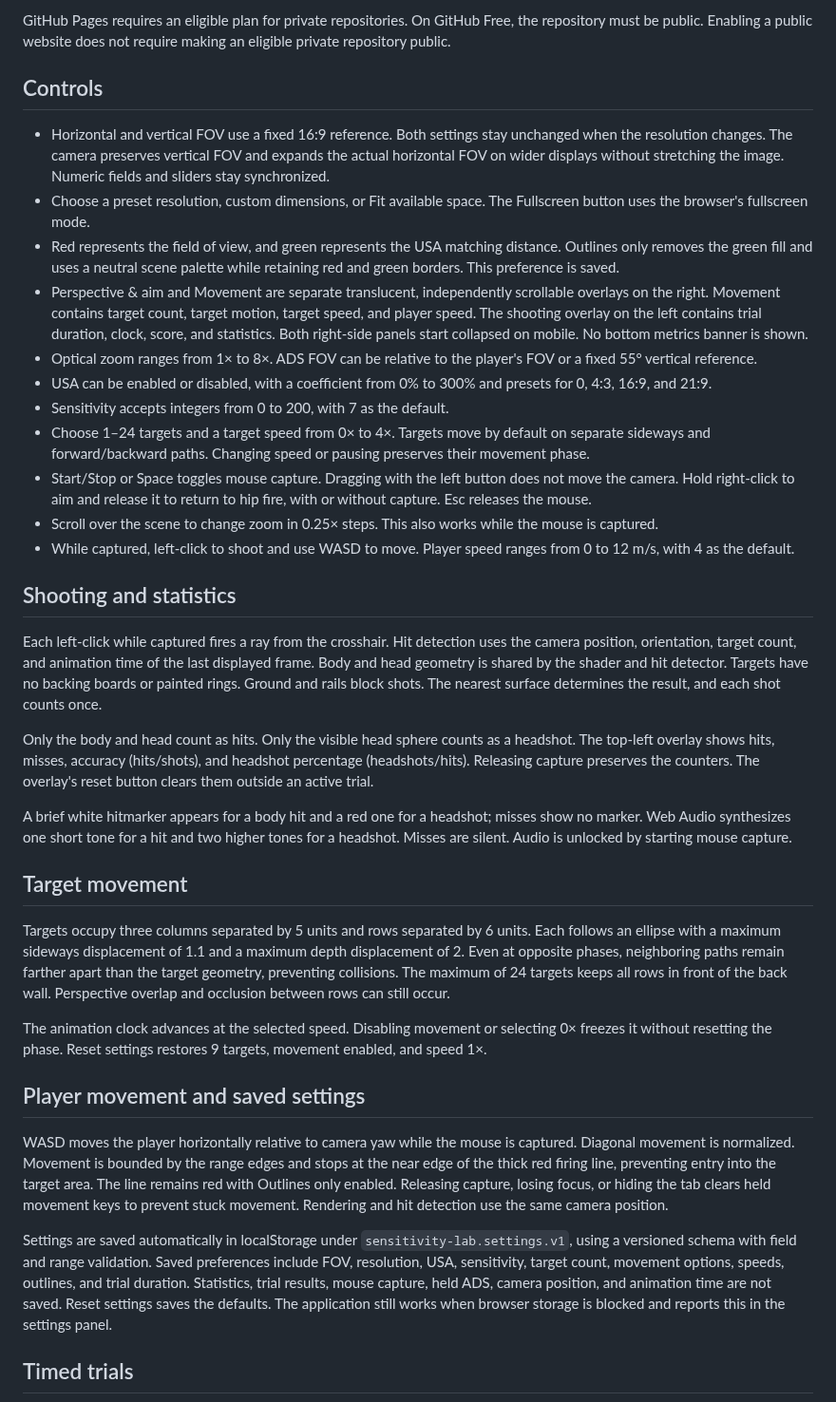
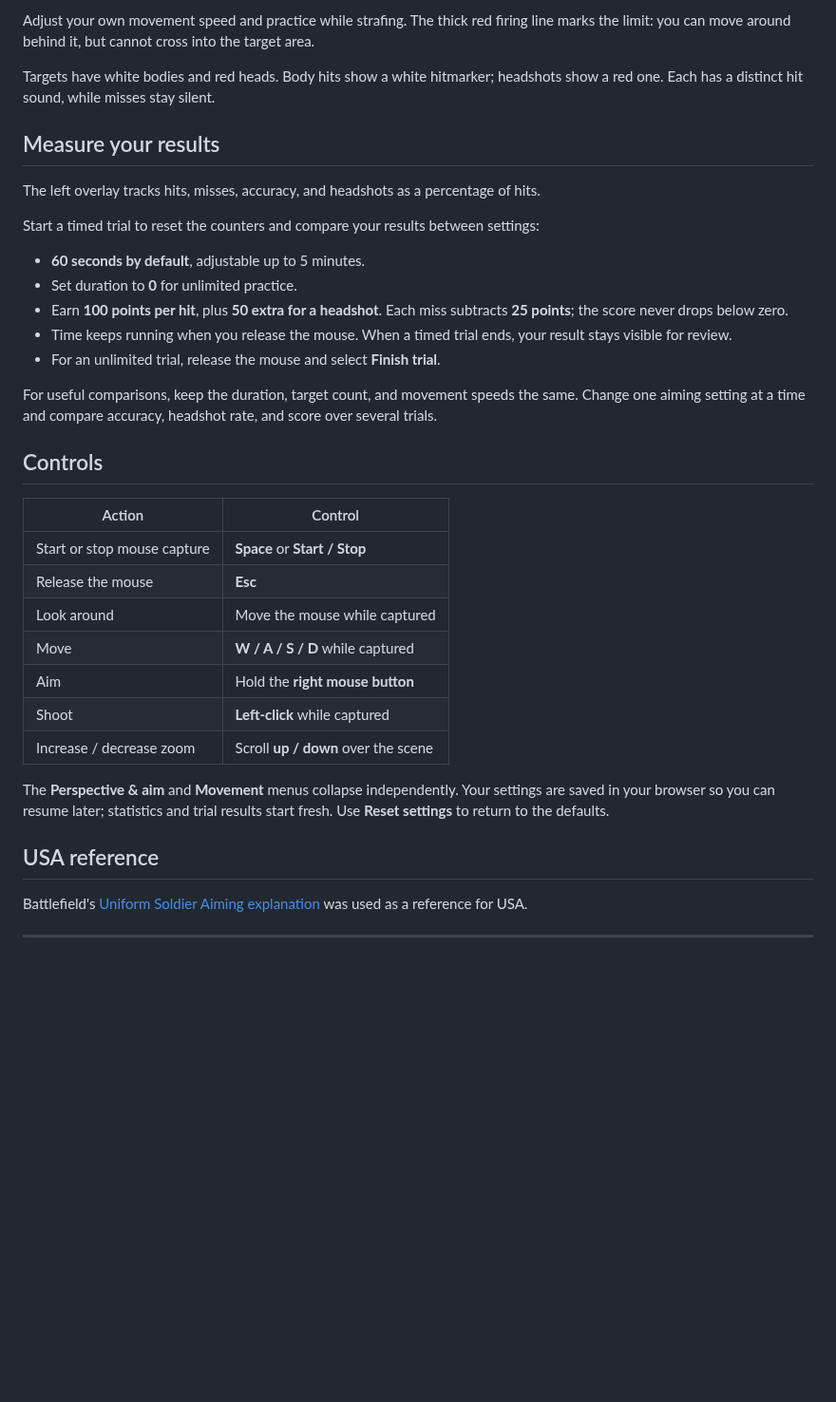
Before and after one commit to iasdev/sensitivity-lab, a Markdown page: README.md, the part around one of its changes. Shown at 95% size. Rendered like a GitHub page; blank space fills up the shorter version.

```diff
--- a/README.md
+++ b/README.md
@@ -18,39 +25,39 @@ In the repository's **Settings → Pages**, select **GitHub Actions** as the pub
 
-GitHub Pages requires an eligible plan for private repositories. On GitHub Free, the repository must be public. Enabling a public website does not require making an eligible private repository public.
+Adjust your own movement speed and practice while strafing. The thick red firing line marks the limit: you can move around behind it, but cannot cross into the target area.
+
+Targets have white bodies and red heads. Body hits show a white hitmarker; headshots show a red one. Each has a distinct hit sound, while misses stay silent.
+
+## Measure your results
+
+The left overlay tracks hits, misses, accuracy, and headshots as a percentage of hits.
+
+Start a timed trial to reset the counters and compare your results between settings:
+
+- **60 seconds by default**, adjustable up to 5 minutes.
+- Set duration to **0** for unlimited practice.
+- Earn **100 points per hit**, plus **50 extra for a headshot**. Each miss subtracts **25 points**; the score never drops below zero.
+- Time keeps running when you release the mouse. When a timed trial ends, your result stays visible for review.
+- For an unlimited trial, release the mouse and select **Finish trial**.
+
+For useful comparisons, keep the duration, target count, and movement speeds the same. Change one aiming setting at a time and compare accuracy, headshot rate, and score over several trials.
 
 ## Controls
 
-- Horizontal and vertical FOV use a fixed 16:9 reference. Both settings stay unchanged when the resolution changes. The camera preserves vertical FOV and expands the actual horizontal FOV on wider displays without stretching the image. Numeric fields and sliders stay synchronized.
-- Choose a preset resolution, custom dimensions, or Fit available space. The Fullscreen button uses the browser's fullscreen mode.
-- Red represents the field of view, and green represents the USA matching distance. Outlines only removes the green fill and uses a neutral scene palette while retaining red and green borders. This preference is saved.
-- Perspective & aim and Movement are separate translucent, independently scrollable overlays on the right. Movement contains target count, target motion, target speed, and player speed. The shooting overlay on the left contains trial duration, clock, score, and statistics. Both right-side panels start collapsed on mobile. No bottom metrics banner is shown.
-- Optical zoom ranges from 1× to 8×. ADS FOV can be relative to the player's FOV or a fixed 55° vertical reference.
-- USA can be enabled or disabled, with a coefficient from 0% to 300% and presets for 0, 4:3, 16:9, and 21:9.
-- Sensitivity accepts integers from 0 to 200, with 7 as the default.
-- Choose 1–24 targets and a target speed from 0× to 4×. Targets move by default on separate sideways and forward/backward paths. Changing speed or pausing preserves their movement phase.
-- Start/Stop or Space toggles mouse capture. Dragging with the left button does not move the camera. Hold right-click to aim and release it to return to hip fire, with or without capture. Esc releases the mouse.
-- Scroll over the scene to change zoom in 0.25× steps. This also works while the mouse is captured.
-- While captured, left-click to shoot and use WASD to move. Player speed ranges from 0 to 12 m/s, with 4 as the default.
+| Action | Control |
+| --- | --- |
+| Start or stop mouse capture | **Space** or **Start / Stop** |
+| Release the mouse | **Esc** |
+| Look around | Move the mouse while captured |
+| Move | **W / A / S / D** while captured |
+| Aim | Hold the **right mouse button** |
+| Shoot | **Left-click** while captured |
+| Increase / decrease zoom | Scroll **up / down** over the scene |
 
-## Shooting and statistics
+The **Perspective & aim** and **Movement** menus collapse independently. Your settings are saved in your browser so you can resume later; statistics and trial results start fresh. Use **Reset settings** to return to the defaults.
 
-Each left-click while captured fires a ray from the crosshair. Hit detection uses the camera position, orientation, target count, and animation time of the last displayed frame. Body and head geometry is shared by the shader and hit detector. Targets have no backing boards or painted rings. Ground and rails block shots. The nearest surface determines the result, and each shot counts once.
+## USA reference
 
-Only the body and head count as hits. Only the visible head sphere counts as a headshot. The top-left overlay shows hits, misses, accuracy (hits/shots), and headshot percentage (headshots/hits). Releasing capture preserves the counters. The overlay's reset button clears them outside an active trial.
+Battlefield's [Uniform Soldier Aiming explanation](https://forums.ea.com/blog/battlefield-game-info-hub-en/dev-notes---uniform-soldier-aiming/7013669) was used as a reference for USA.
 
-A brief white hitmarker appears for a body hit and a red one for a headshot; misses show no marker. Web Audio synthesizes one short tone for a hit and two higher tones for a headshot. Misses are silent. Audio is unlocked by starting mouse capture.
+---
 
-## Target movement
-
-Targets occupy three columns separated by 5 units and rows separated by 6 units. Each follows an ellipse with a maximum sideways displacement of 1.1 and a maximum depth displacement of 2. Even at opposite phases, neighboring paths remain farther apart than the target geometry, preventing collisions. The maximum of 24 targets keeps all rows in front of the back wall. Perspective overlap and occlusion between rows can still occur.
-
-The animation clock advances at the selected speed. Disabling movement or selecting 0× freezes it without resetting the phase. Reset settings restores 9 targets, movement enabled, and speed 1×.
-
-## Player movement and saved settings
-
-WASD moves the player horizontally relative to camera yaw while the mouse is captured. Diagonal movement is normalized. Movement is bounded by the range edges and stops at the near edge of the thick red firing line, preventing entry into the target area. The line remains red with Outlines only enabled. Releasing capture, losing focus, or hiding the tab clears held movement keys to prevent stuck movement. Rendering and hit detection use the same camera position.
-
-Settings are saved automatically in localStorage under `sensitivity-lab.settings.v1`, using a versioned schema with field and range validation. Saved preferences include FOV, resolution, USA, sensitivity, target count, movement options, speeds, outlines, and trial duration. Statistics, trial results, mouse capture, held ADS, camera position, and animation time are not saved. Reset settings saves the defaults. The application still works when browser storage is blocked and reports this in the settings panel.
-
-## Timed trials
-
```
Also changed, not shown: other parts of README.md (+17 -39 lines), docs/images/scene-with-menus.png (added), docs/images/scene-without-menus.png (added).
